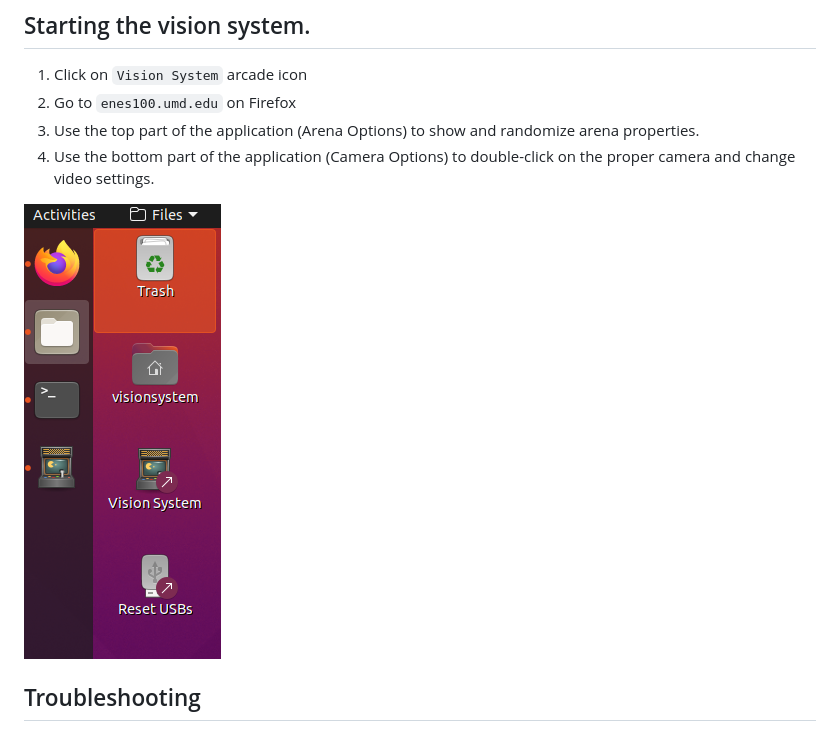
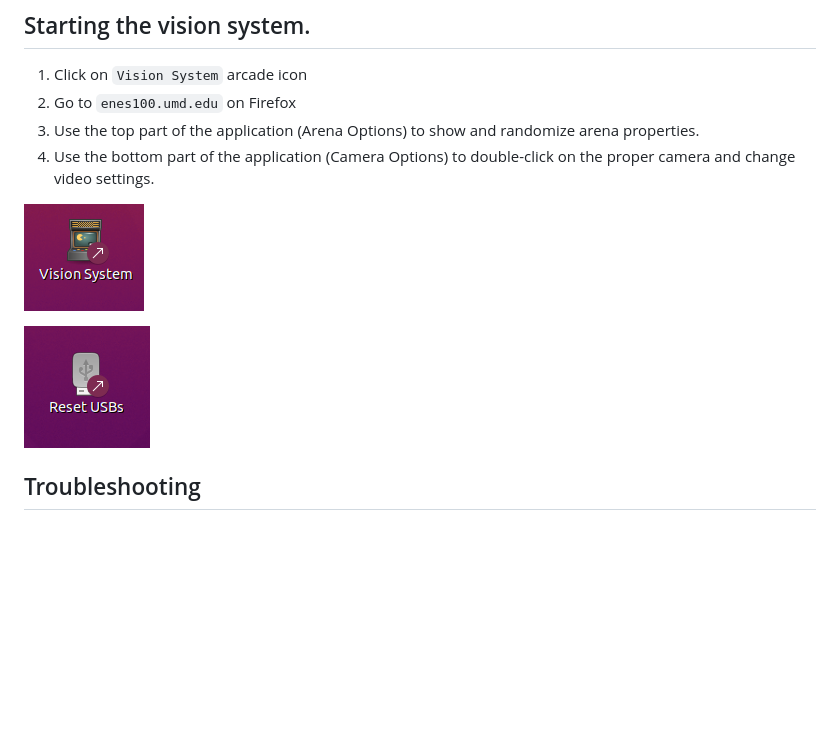
Before and after one commit to umdenes100/Vision-System-Python, a Markdown page: ONEPAGER.md, the part around the change. GitHub-like rendering; pictures changed too: icons/icons.png (deleted), icons/usb_reset.png (added), icons/vs.png (added); blank space fills up the shorter version.

Commit message:
editing icons

```diff
--- a/ONEPAGER.md
+++ b/ONEPAGER.md
@@ -7,7 +7,9 @@ password: `umd`
 4. Use the top part of the application (Arena Options) to show and randomize arena properties.
 5. Use the bottom part of the application (Camera Options) to double-click on the proper camera and change video settings.
 
-![Desktop Icons](icons/icons.png "icons")
+![Vision System Icon](icons/vs.png "vision system icon")
+
+![USB Reset Icon](icons/usb_reset.png "usb reset icon")
 
 ## Troubleshooting
 There is a default camera on the computers in both labs. Sometimes it is **video0** and sometimes it's a different value.
```
